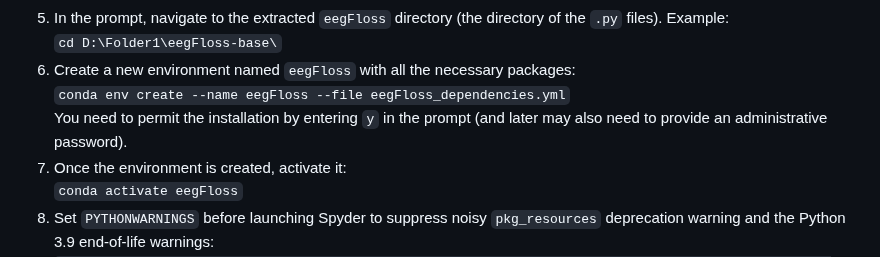
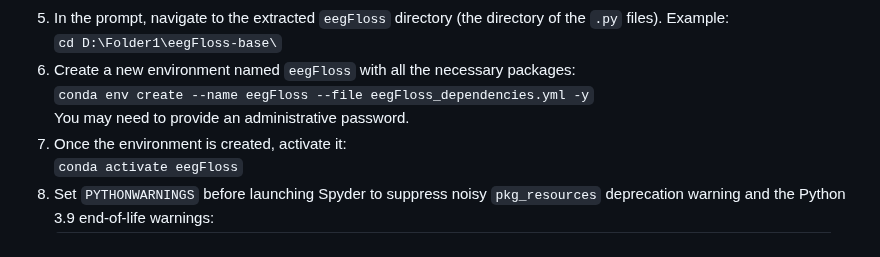
Before and after one commit to Niloy333/eegFloss, a Markdown page: README.md, the part around the change. Rendered like a GitHub page.

Commit message:
Modify conda env creation command in README
Updated conda environment creation command to include '-y' flag for automatic confirmation and clarified the need for an administrative password.

```diff
--- a/README.md
+++ b/README.md
@@ -36,8 +36,8 @@ It is recommended to use **eegFloss** within a dedicated Anaconda or Miniconda e
 5. In the prompt, navigate to the extracted `eegFloss` directory (the directory of the `.py` files). Example:<br>
    `cd D:\Folder1\eegFloss-base\`
 6. Create a new environment named `eegFloss` with all the necessary packages:<br>
-   `conda env create --name eegFloss --file eegFloss_dependencies.yml`<br>
-   You need to permit the installation by entering `y` in the prompt (and later may also need to provide an administrative password).
+   `conda env create --name eegFloss --file eegFloss_dependencies.yml -y`<br>
+   You may need to provide an administrative password.
 7. Once the environment is created, activate it:<br>
    `conda activate eegFloss`
 8. Set `PYTHONWARNINGS` before launching Spyder to suppress noisy `pkg_resources` deprecation warning and the Python 3.9 end-of-life warnings:<br>
```
